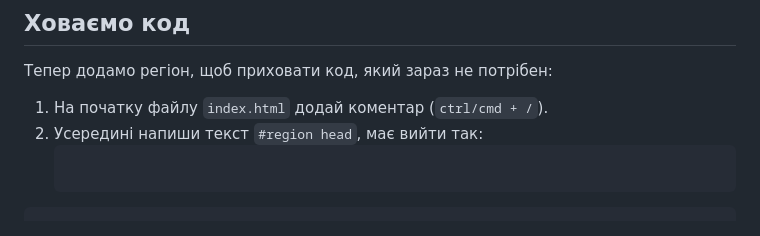
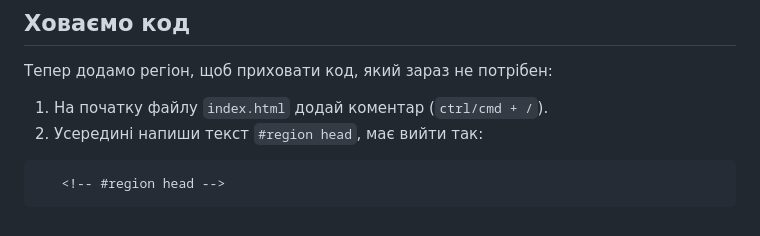
Before and after one commit to Roman80-IT/Bose-1, a Markdown page: README.md, the part around the change printed below. GitHub-like rendering.

````diff
--- a/README.md
+++ b/README.md
@@ -116,5 +116,7 @@
 
 1. На початку файлу `index.html` додай коментар (`ctrl/cmd + /`).
 2. Усередині напиши текст `#region head`, має вийти так:
-   ```<!-- #region head -->
+
 ```
+   <!-- #region head -->
+```
````
Also changed, not shown: other parts of README.md (+1 -1 lines).
